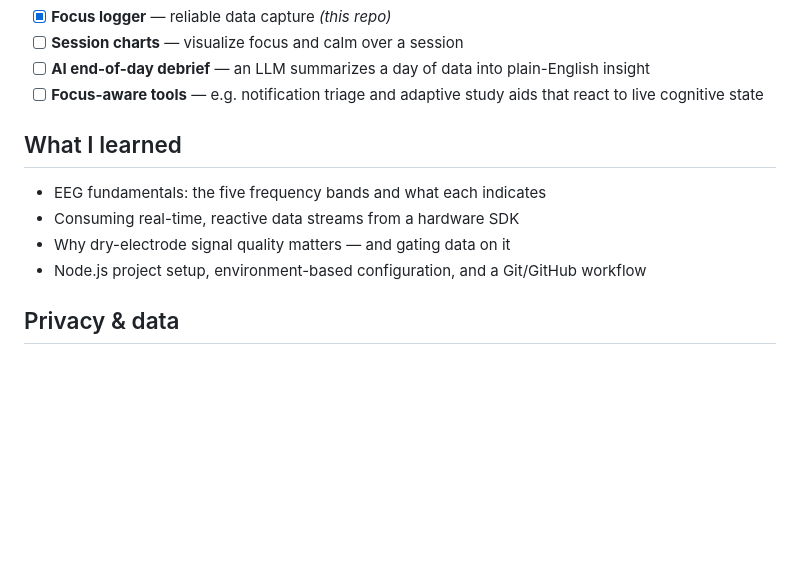
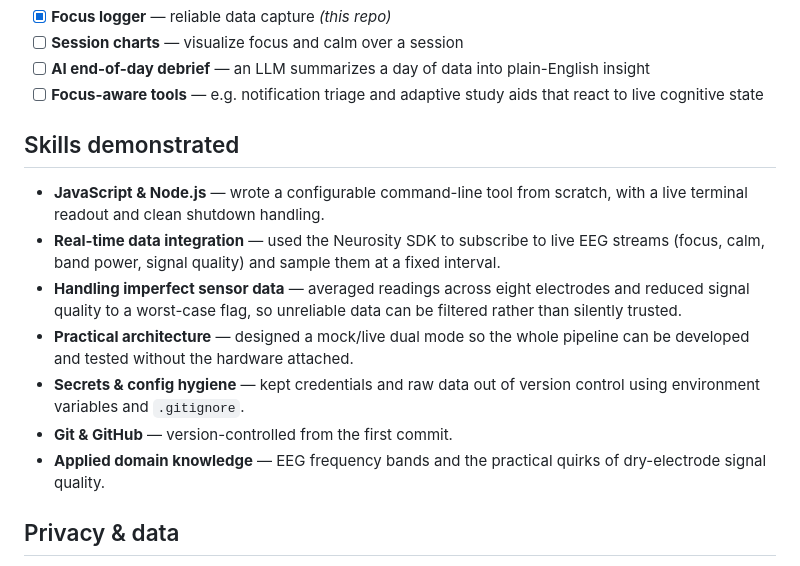
Before and after one commit to samanthalin130/crown-focus-logger, a Markdown page: README.md, the part around the change. Drawn GitHub-style; blank space fills up the shorter version.

Commit message:
Add skills section to README
Co-Authored-By: Claude Opus 4.7 (1M context) <noreply@anthropic.com>

```diff
--- a/README.md
+++ b/README.md
@@ -72,12 +72,15 @@ This logger is step one of a planned series of BCI + AI projects:
 - [ ] **AI end-of-day debrief** — an LLM summarizes a day of data into plain-English insight
 - [ ] **Focus-aware tools** — e.g. notification triage and adaptive study aids that react to live cognitive state
 
-## What I learned
+## Skills demonstrated
 
-- EEG fundamentals: the five frequency bands and what each indicates
-- Consuming real-time, reactive data streams from a hardware SDK
-- Why dry-electrode signal quality matters — and gating data on it
-- Node.js project setup, environment-based configuration, and a Git/GitHub workflow
+- **JavaScript & Node.js** — wrote a configurable command-line tool from scratch, with a live terminal readout and clean shutdown handling.
+- **Real-time data integration** — used the Neurosity SDK to subscribe to live EEG streams (focus, calm, band power, signal quality) and sample them at a fixed interval.
+- **Handling imperfect sensor data** — averaged readings across eight electrodes and reduced signal quality to a worst-case flag, so unreliable data can be filtered rather than silently trusted.
+- **Practical architecture** — designed a mock/live dual mode so the whole pipeline can be developed and tested without the hardware attached.
+- **Secrets & config hygiene** — kept credentials and raw data out of version control using environment variables and `.gitignore`.
+- **Git & GitHub** — version-controlled from the first commit.
+- **Applied domain knowledge** — EEG frequency bands and the practical quirks of dry-electrode signal quality.
 
 ## Privacy & data
 
```
